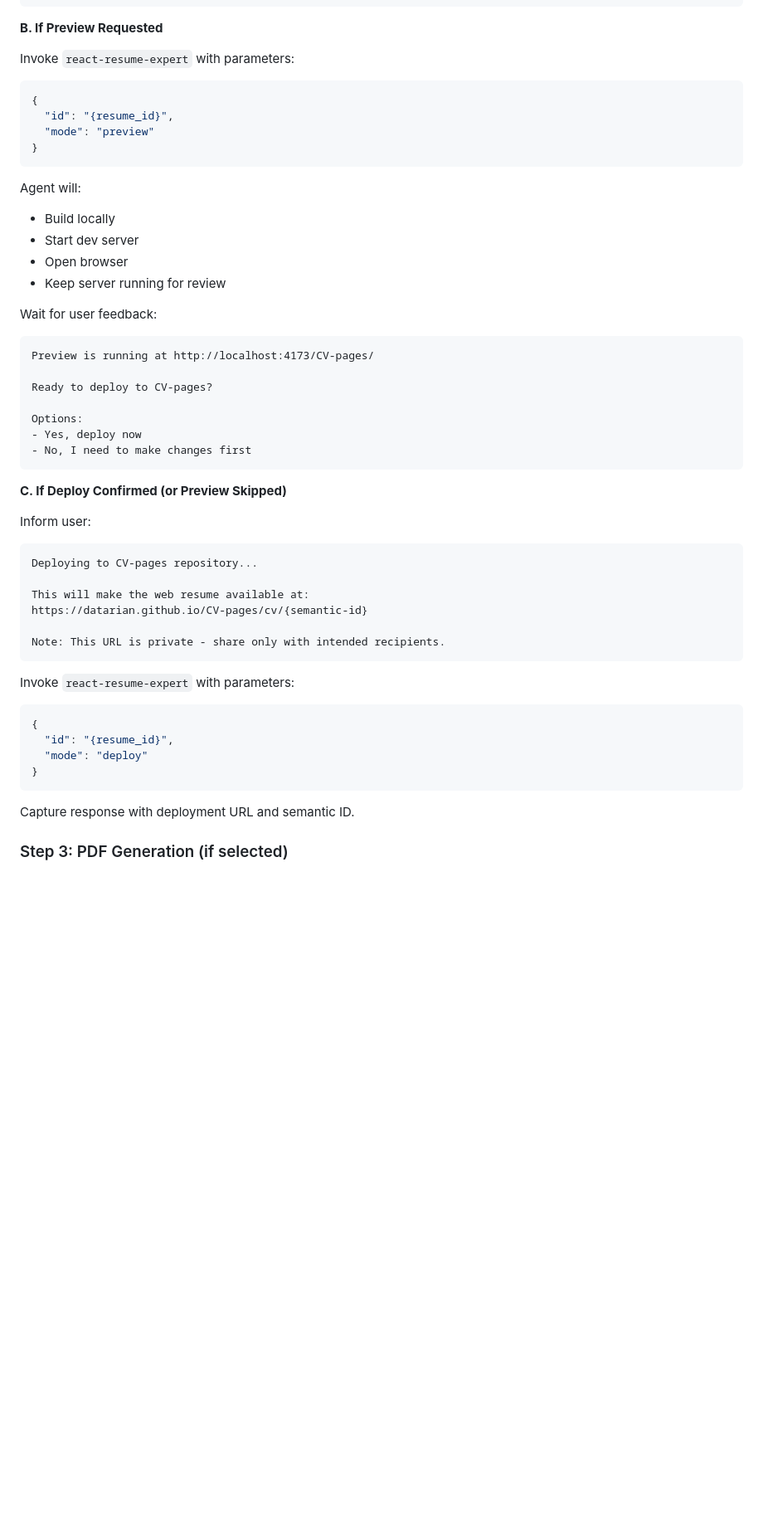
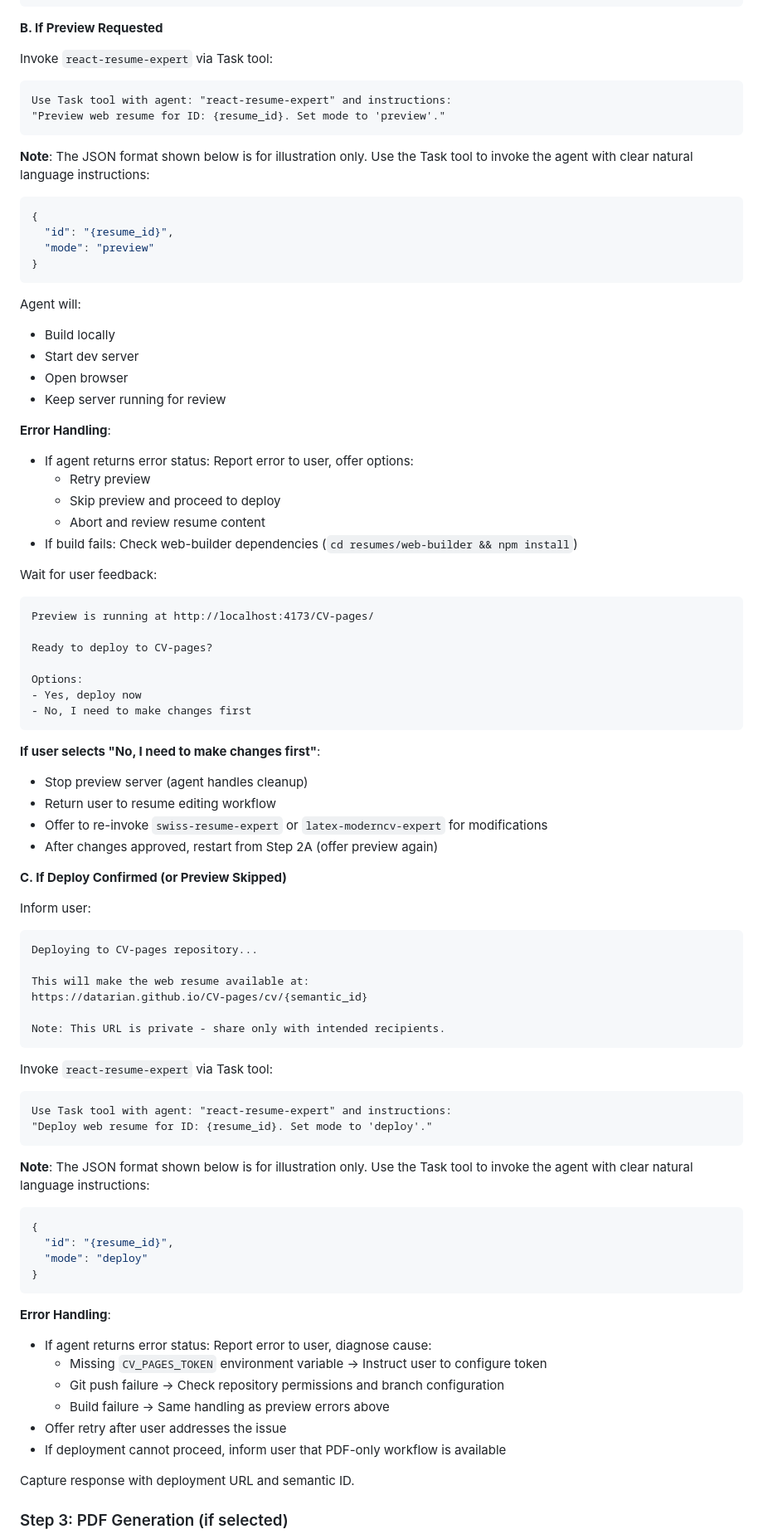
Before and after one commit to datarian/CV, a Markdown page: .claude/agents/career-planning-coach.md, the part around the change. Shown at 83% size. Rendered like a GitHub page; blank space fills up the shorter version.

Commit message:
fix: add error handling and clarify invocation in career-planning-coach
- Add Task tool invocation instructions for react-resume-expert
- Clarify JSON format is for illustration only
- Add comprehensive error handling for preview mode
- Add comprehensive error handling for deploy mode
- Add workflow for when user selects "No, I need to make changes first"
- Include retry/skip/abort options for all error scenarios
- Specify token requirements and build failure diagnostics

Addresses code review feedback on agent invocation mechanism and error handling.

````diff
--- a/.claude/agents/career-planning-coach.md
+++ b/.claude/agents/career-planning-coach.md
@@ -158,7 +158,13 @@ Options:
 
 **B. If Preview Requested**
 
-Invoke `react-resume-expert` with parameters:
+Invoke `react-resume-expert` via Task tool:
+```
+Use Task tool with agent: "react-resume-expert" and instructions:
+"Preview web resume for ID: {resume_id}. Set mode to 'preview'."
+```
+
+**Note**: The JSON format shown below is for illustration only. Use the Task tool to invoke the agent with clear natural language instructions:
 ```json
 {
   "id": "{resume_id}",
@@ -172,6 +178,13 @@ Agent will:
 - Open browser
 - Keep server running for review
 
+**Error Handling**:
+- If agent returns error status: Report error to user, offer options:
+  - Retry preview
+  - Skip preview and proceed to deploy
+  - Abort and review resume content
+- If build fails: Check web-builder dependencies (`cd resumes/web-builder && npm install`)
+
 Wait for user feedback:
 ```
 Preview is running at http://localhost:4173/CV-pages/
@@ -183,6 +196,12 @@ Options:
 - No, I need to make changes first
 ```
 
+**If user selects "No, I need to make changes first"**:
+- Stop preview server (agent handles cleanup)
+- Return user to resume editing workflow
+- Offer to re-invoke `swiss-resume-expert` or `latex-moderncv-expert` for modifications
+- After changes approved, restart from Step 2A (offer preview again)
+
 **C. If Deploy Confirmed (or Preview Skipped)**
 
 Inform user:
@@ -190,18 +209,32 @@ Inform user:
 Deploying to CV-pages repository...
 
 This will make the web resume available at:
-https://datarian.github.io/CV-pages/cv/{semantic-id}
+https://datarian.github.io/CV-pages/cv/{semantic_id}
 
 Note: This URL is private - share only with intended recipients.
 ```
 
-Invoke `react-resume-expert` with parameters:
+Invoke `react-resume-expert` via Task tool:
+```
+Use Task tool with agent: "react-resume-expert" and instructions:
+"Deploy web resume for ID: {resume_id}. Set mode to 'deploy'."
+```
+
+**Note**: The JSON format shown below is for illustration only. Use the Task tool to invoke the agent with clear natural language instructions:
 ```json
 {
   "id": "{resume_id}",
   "mode": "deploy"
 }
 ```
+
+**Error Handling**:
+- If agent returns error status: Report error to user, diagnose cause:
+  - Missing `CV_PAGES_TOKEN` environment variable → Instruct user to configure token
+  - Git push failure → Check repository permissions and branch configuration
+  - Build failure → Same handling as preview errors above
+- Offer retry after user addresses the issue
+- If deployment cannot proceed, inform user that PDF-only workflow is available
 
 Capture response with deployment URL and semantic ID.
 
````
